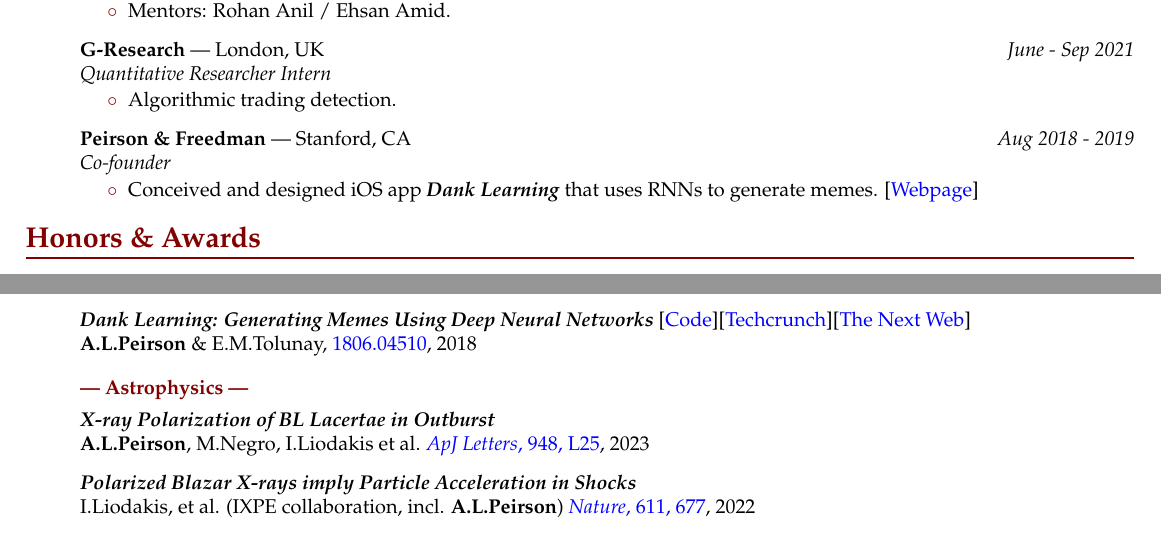
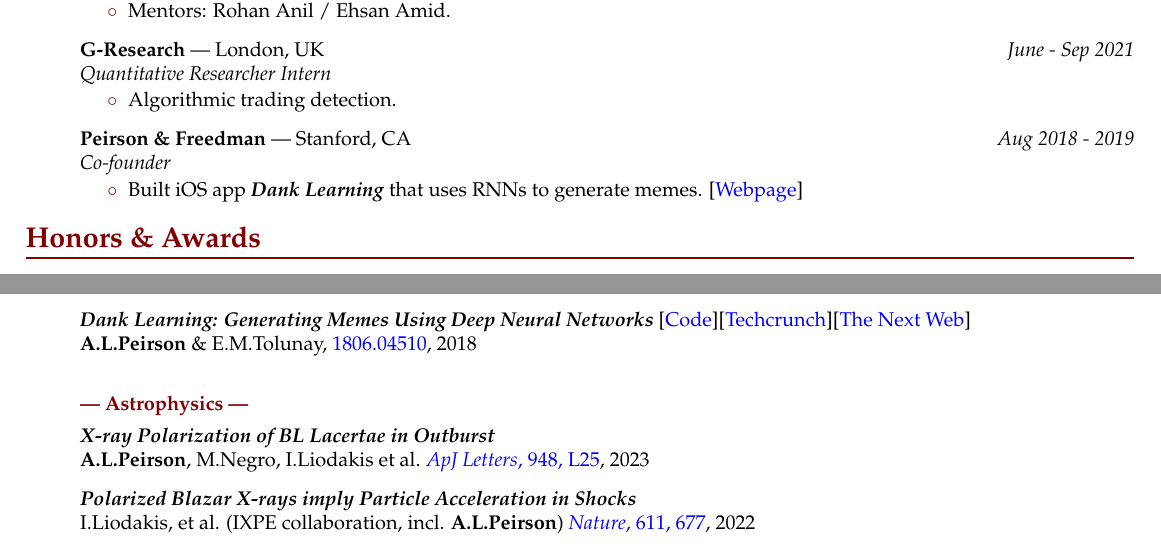
Before and after one commit to alpv95/CV, a LaTeX CV (tex/resume.tex): two parts of pages 1 and 2 of 2, joined at a grey line, cut so that both start at the same text. Compiled offline with pdfLaTeX.

Commit message:
Resume: reword Dank Learning bullet, widen gap between publication topics
Co-Authored-By: Claude Opus 5.5 <noreply@anthropic.com>

```diff
--- a/tex/resume.tex
+++ b/tex/resume.tex
@@ -216,7 +216,7 @@
 	\end{ressubsec}
 	\vspace{2pt}
 	\begin{ressubsec}{Peirson \& Freedman}{Stanford, CA}{Aug 2018 - 2019  \\ Co-founder}
-\ressubitem{Conceived and designed iOS app \textbf{\emph{Dank Learning}} that uses RNNs to generate memes. [\href{https://danklearning.com/}{Webpage}]}
+\ressubitem{Built iOS app \textbf{\emph{Dank Learning}} that uses RNNs to generate memes. [\href{https://danklearning.com/}{Webpage}]}
 	\end{ressubsec}
 
 \end{ressection}
@@ -303,7 +303,7 @@
 \begin{ressubsecPu}{\textbf{\emph{Dank Learning: Generating Memes Using Deep Neural Networks}} [\href{https://github.com/alpv95/MemeProject}{Code}][\href{https://techcrunch.com/2018/06/15/dank-learning-system-autogenerates-memes/}{Techcrunch}][\href{https://thenextweb.com/artificial-intelligence/2018/06/15/stanford-researchers-taught-ai-to-make-dank-memes/}{The Next Web}]\\ \textbf{A.L.Peirson} \& E.M.Tolunay, \href{https://arxiv.org/abs/1806.04510?source=techstories.org}{1806.04510}, 2018}
 \end{ressubsecPu}
 
-\vspace{2pt}
+\vspace{10pt}
 \resitem{\textbf{\textcolor{Mycolor2}{--- Astrophysics ---}}}
 \vspace{2pt}
 
```
